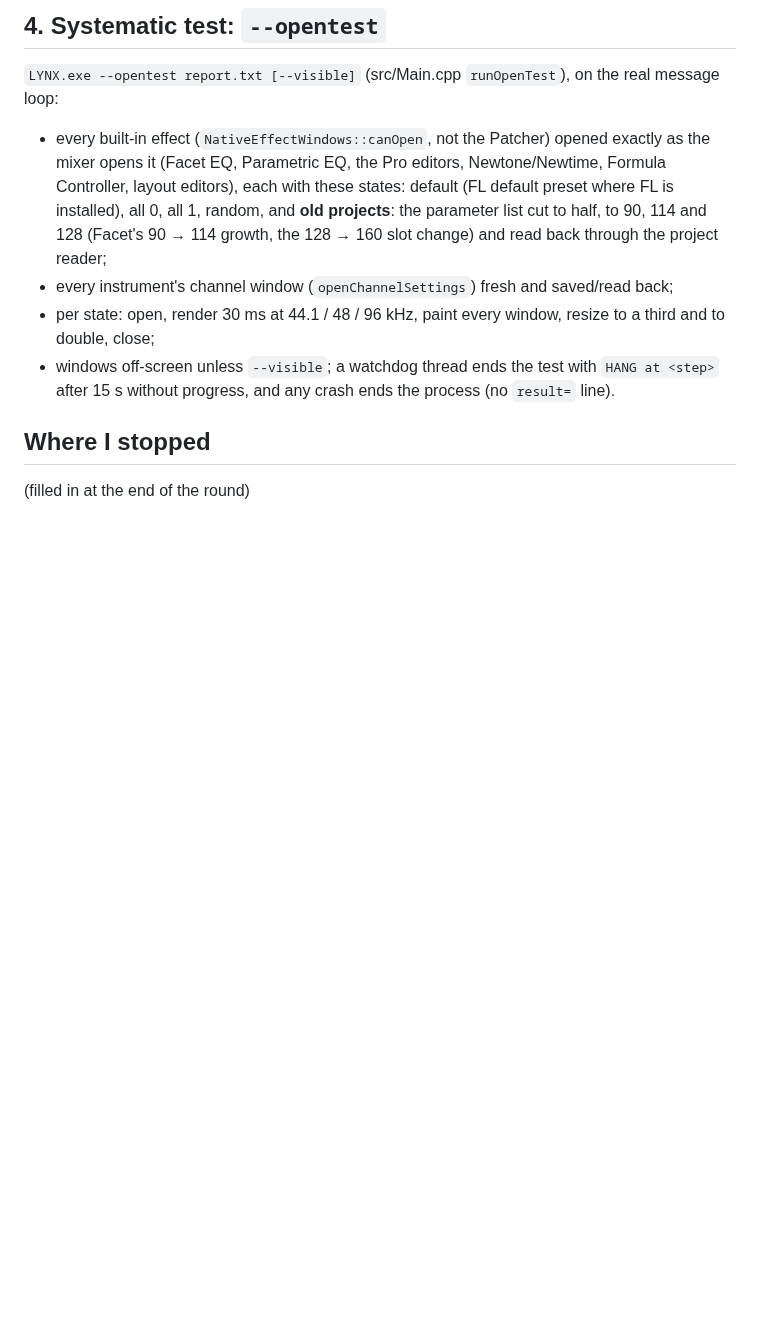
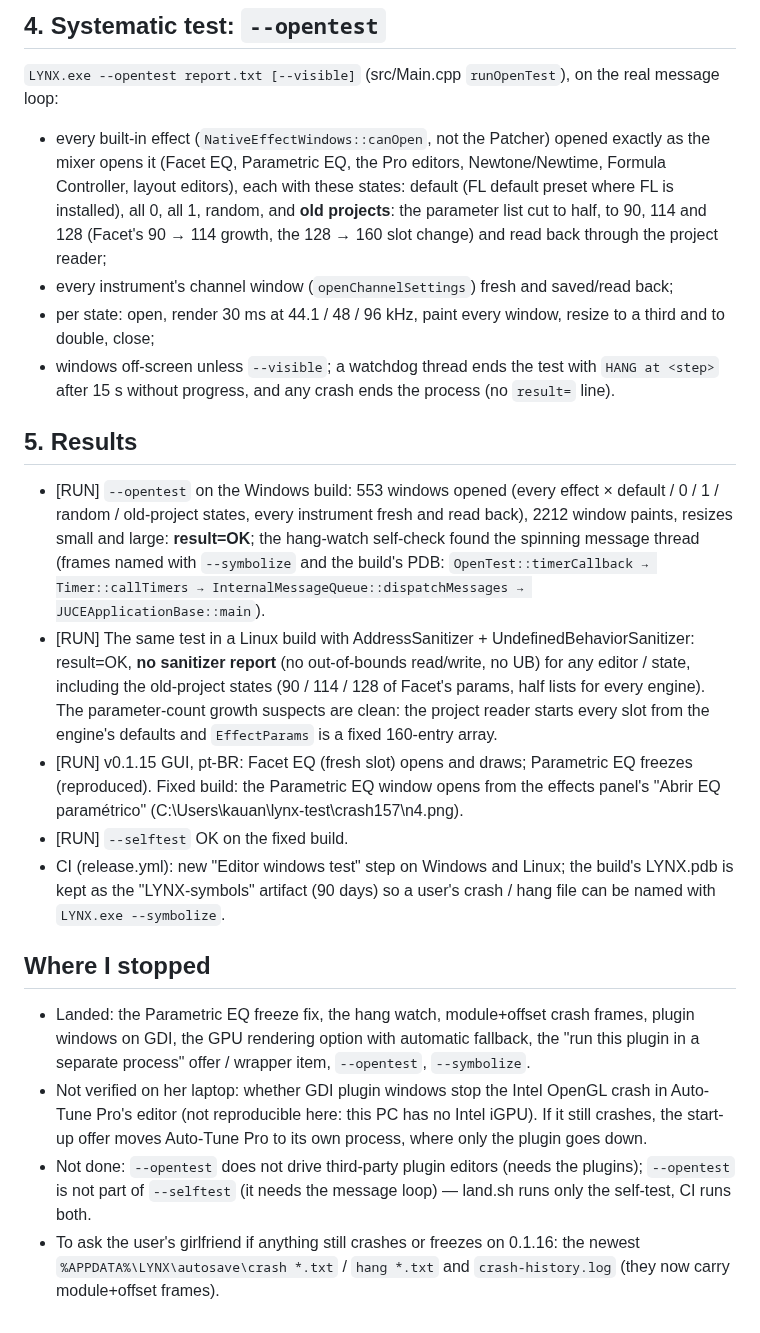
Before and after one commit to Ivan-Spoda/LYNX, a Markdown page: docs/analise/REA_rodada157a.md, the part around the change. GitHub-like rendering; blank space fills up the shorter version.

Commit message:
crash157: round doc results and where I stopped

```diff
--- a/docs/analise/REA_rodada157a.md
+++ b/docs/analise/REA_rodada157a.md
@@ -88,6 +88,31 @@ plugins too" is the **Auto-Tune Pro editor crashing in the Intel OpenGL driver**
 - windows off-screen unless `--visible`; a watchdog thread ends the test with `HANG at <step>` after 15 s without
   progress, and any crash ends the process (no `result=` line).
 
+## 5. Results
+
+- [RUN] `--opentest` on the Windows build: 553 windows opened (every effect × default / 0 / 1 / random / old-project
+  states, every instrument fresh and read back), 2212 window paints, resizes small and large: **result=OK**; the
+  hang-watch self-check found the spinning message thread (frames named with `--symbolize` and the build's PDB:
+  `OpenTest::timerCallback → Timer::callTimers → InternalMessageQueue::dispatchMessages → JUCEApplicationBase::main`).
+- [RUN] The same test in a Linux build with AddressSanitizer + UndefinedBehaviorSanitizer: result=OK, **no sanitizer
+  report** (no out-of-bounds read/write, no UB) for any editor / state, including the old-project states (90 / 114 /
+  128 of Facet's params, half lists for every engine). The parameter-count growth suspects are clean: the project
+  reader starts every slot from the engine's defaults and `EffectParams` is a fixed 160-entry array.
+- [RUN] v0.1.15 GUI, pt-BR: Facet EQ (fresh slot) opens and draws; Parametric EQ freezes (reproduced). Fixed build:
+  the Parametric EQ window opens from the effects panel's "Abrir EQ paramétrico" (C:\Users\kauan\lynx-test\crash157\n4.png).
+- [RUN] `--selftest` OK on the fixed build.
+- CI (release.yml): new "Editor windows test" step on Windows and Linux; the build's LYNX.pdb is kept as the
+  "LYNX-symbols" artifact (90 days) so a user's crash / hang file can be named with `LYNX.exe --symbolize`.
+
 ## Where I stopped
 
-(filled in at the end of the round)
+- Landed: the Parametric EQ freeze fix, the hang watch, module+offset crash frames, plugin windows on GDI, the GPU
+  rendering option with automatic fallback, the "run this plugin in a separate process" offer / wrapper item,
+  `--opentest`, `--symbolize`.
+- Not verified on her laptop: whether GDI plugin windows stop the Intel OpenGL crash in Auto-Tune Pro's editor (not
+  reproducible here: this PC has no Intel iGPU). If it still crashes, the start-up offer moves Auto-Tune Pro to its
+  own process, where only the plugin goes down.
+- Not done: `--opentest` does not drive third-party plugin editors (needs the plugins); `--opentest` is not part of
+  `--selftest` (it needs the message loop) — land.sh runs only the self-test, CI runs both.
+- To ask the user's girlfriend if anything still crashes or freezes on 0.1.16: the newest
+  `%APPDATA%\LYNX\autosave\crash *.txt` / `hang *.txt` and `crash-history.log` (they now carry module+offset frames).
```
